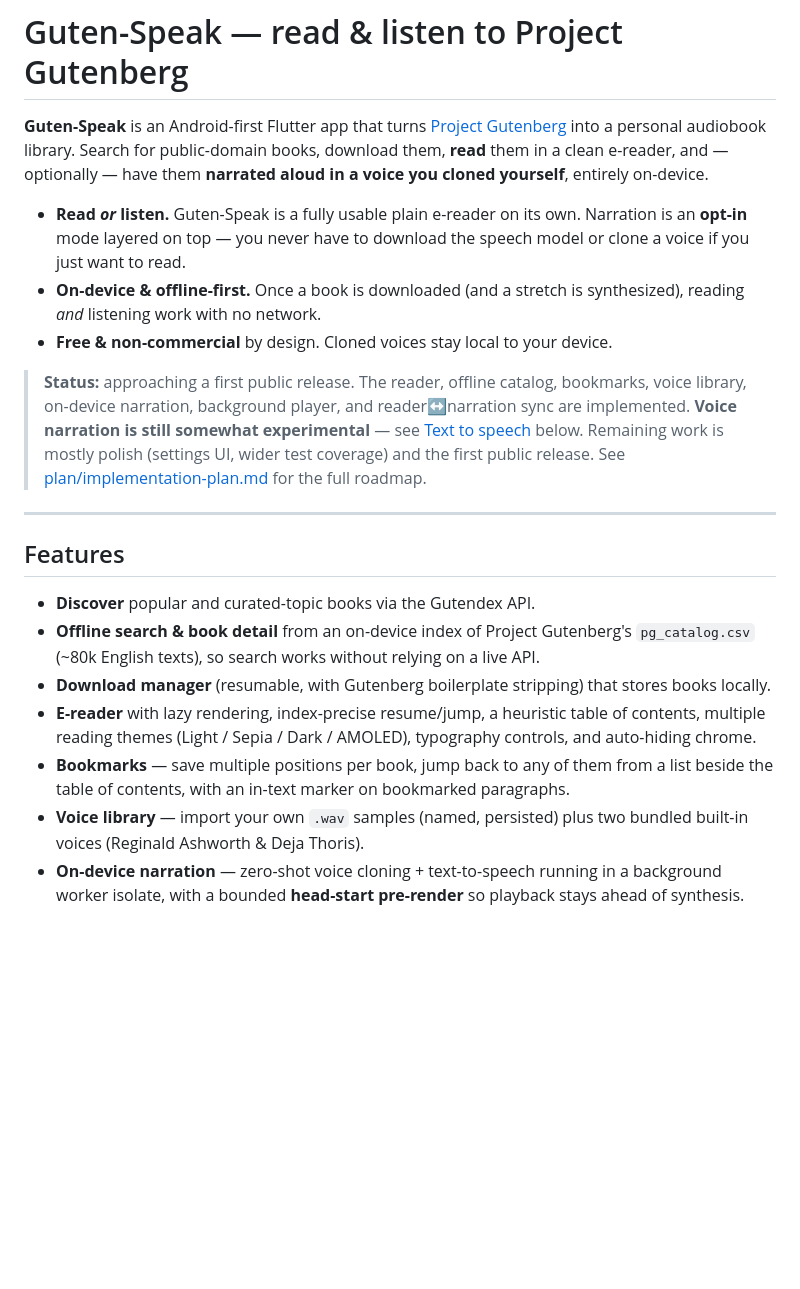
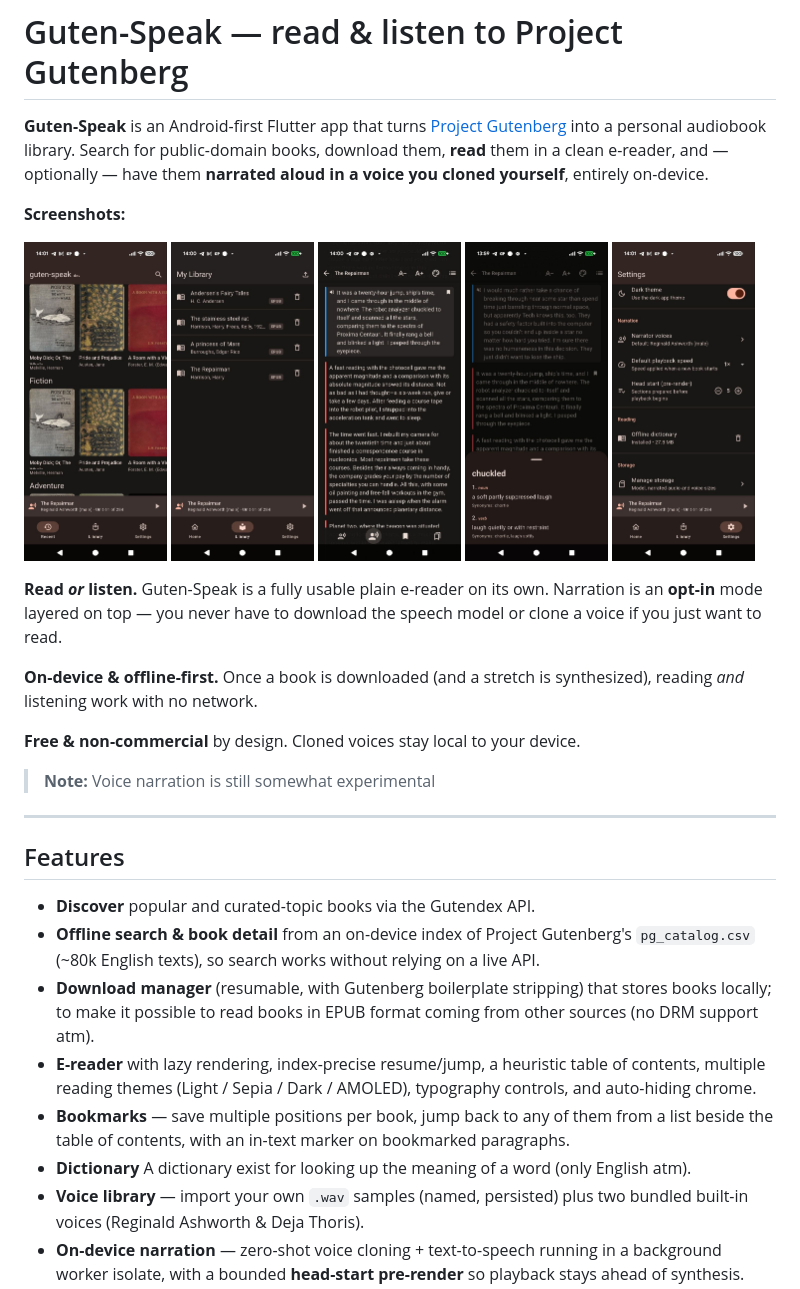
Before and after one commit to etnt/guten-speak, a Markdown page: README.md, the part around the change. GitHub-like rendering; pictures changed too: screenshots/dictionary.jpeg (added), screenshots/home-page.jpeg (added), screenshots/library-page.jpeg (added); blank space fills up the shorter version.

Commit message:
Updating README with screenshots

```diff
--- a/README.md
+++ b/README.md
@@ -6,20 +6,24 @@ for public-domain books, download them, **read** them in a clean e-reader, and
 optionally — have them **narrated aloud in a voice you cloned yourself**, entirely
 on-device.
 
-- **Read _or_ listen.** Guten-Speak is a fully usable plain e-reader on its own.
-  Narration is an **opt-in** mode layered on top — you never have to download the
-  speech model or clone a voice if you just want to read.
-- **On-device & offline-first.** Once a book is downloaded (and a stretch is
-  synthesized), reading _and_ listening work with no network.
-- **Free & non-commercial** by design. Cloned voices stay local to your device.
+**Screenshots:**
 
-> **Status:** approaching a first public release. The reader, offline catalog,
-> bookmarks, voice library, on-device narration, background player, and
-> reader↔narration sync are implemented. **Voice narration is still somewhat
-> experimental** — see [Text to speech](#text-to-speech-on-device-voice-cloning)
-> below. Remaining work is mostly polish (settings UI, wider test coverage) and
-> the first public release. See [plan/implementation-plan.md](plan/implementation-plan.md)
-> for the full roadmap.
+<a href="screenshots/home-page.jpeg"><img src="screenshots/home-page.jpeg" alt="Home page screenshot" width="19%"></a>
+<a href="screenshots/library-page.jpeg"><img src="screenshots/library-page.jpeg" alt="Library page screenshot" width="19%"></a>
+<a href="screenshots/voice-narration.jpeg"><img src="screenshots/voice-narration.jpeg" alt="Voice narration screenshot" width="19%"></a>
+<a href="screenshots/dictionary.jpeg"><img src="screenshots/dictionary.jpeg" alt="Dictionary screenshot" width="19%"></a>
+<a href="screenshots/settings-page.jpeg"><img src="screenshots/settings-page.jpeg" alt="Settings page screenshot" width="19%"></a>
+
+**Read _or_ listen.** Guten-Speak is a fully usable plain e-reader on its own.
+Narration is an **opt-in** mode layered on top — you never have to download the
+speech model or clone a voice if you just want to read.
+
+**On-device & offline-first.** Once a book is downloaded (and a stretch is
+synthesized), reading _and_ listening work with no network.
+
+**Free & non-commercial** by design. Cloned voices stay local to your device.
+
+> **Note:** Voice narration is still somewhat experimental
 
 ---
 
@@ -30,13 +34,15 @@ on-device.
   Gutenberg's `pg_catalog.csv` (~80k English texts), so search works without
   relying on a live API.
 - **Download manager** (resumable, with Gutenberg boilerplate stripping) that
-  stores books locally.
+  stores books locally; to make it possible to read books in EPUB format coming
+  from other sources (no DRM support atm).
 - **E-reader** with lazy rendering, index-precise resume/jump, a heuristic table
   of contents, multiple reading themes (Light / Sepia / Dark / AMOLED),
   typography controls, and auto-hiding chrome.
 - **Bookmarks** — save multiple positions per book, jump back to any of them from
   a list beside the table of contents, with an in-text marker on bookmarked
   paragraphs.
+- **Dictionary** A dictionary exist for looking up the meaning of a word (only English atm).
 - **Voice library** — import your own `.wav` samples (named, persisted) plus two
   bundled built-in voices (Reginald Ashworth & Deja Thoris).
 - **On-device narration** — zero-shot voice cloning + text-to-speech running in a
```
